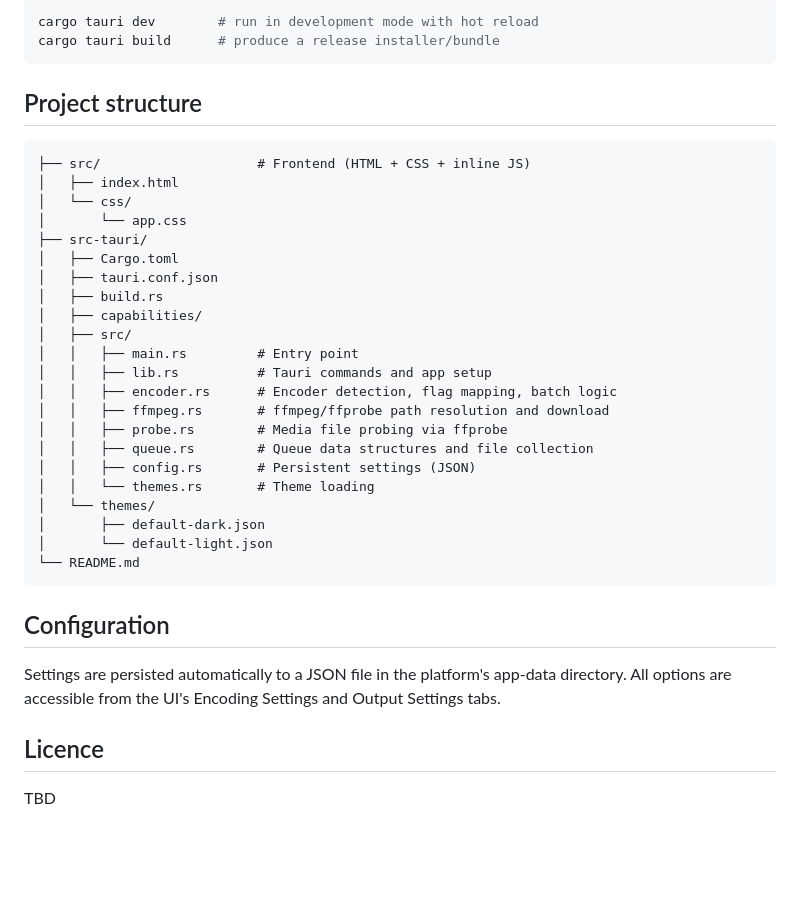
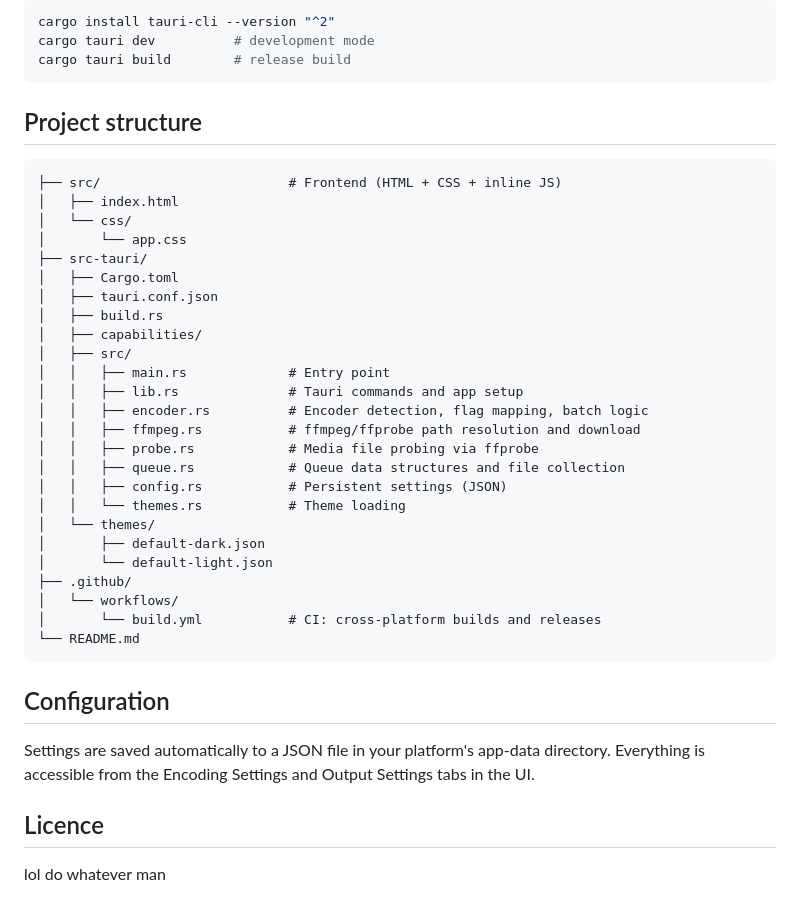
Before and after one commit to obelisk-complex/histv-universal, a Markdown page: README.md, the part around one of its changes. Drawn GitHub-style; blank space fills up the shorter version.

````diff
--- a/README.md
+++ b/README.md
@@ -38,13 +51,14 @@ A cross-platform batch video encoder built with [Tauri v2](https://v2.tauri.app/
 
 ```bash
-cargo tauri dev        # run in development mode with hot reload
-cargo tauri build      # produce a release installer/bundle
+cargo install tauri-cli --version "^2"
+cargo tauri dev          # development mode
+cargo tauri build        # release build
 ```
 
 ## Project structure
 
 ```
-├── src/                    # Frontend (HTML + CSS + inline JS)
+├── src/                        # Frontend (HTML + CSS + inline JS)
 │   ├── index.html
 │   └── css/
 │       └── app.css
@@ -54,24 +68,27 @@ cargo tauri build      # produce a release installer/bundle
 │   ├── build.rs
 │   ├── capabilities/
 │   ├── src/
-│   │   ├── main.rs         # Entry point
-│   │   ├── lib.rs          # Tauri commands and app setup
-│   │   ├── encoder.rs      # Encoder detection, flag mapping, batch logic
-│   │   ├── ffmpeg.rs       # ffmpeg/ffprobe path resolution and download
-│   │   ├── probe.rs        # Media file probing via ffprobe
-│   │   ├── queue.rs        # Queue data structures and file collection
-│   │   ├── config.rs       # Persistent settings (JSON)
-│   │   └── themes.rs       # Theme loading
+│   │   ├── main.rs             # Entry point
+│   │   ├── lib.rs              # Tauri commands and app setup
+│   │   ├── encoder.rs          # Encoder detection, flag mapping, batch logic
+│   │   ├── ffmpeg.rs           # ffmpeg/ffprobe path resolution and download
+│   │   ├── probe.rs            # Media file probing via ffprobe
+│   │   ├── queue.rs            # Queue data structures and file collection
+│   │   ├── config.rs           # Persistent settings (JSON)
+│   │   └── themes.rs           # Theme loading
 │   └── themes/
 │       ├── default-dark.json
 │       └── default-light.json
+├── .github/
+│   └── workflows/
+│       └── build.yml           # CI: cross-platform builds and releases
 └── README.md
 ```
 
 ## Configuration
 
-Settings are persisted automatically to a JSON file in the platform's app-data directory. All options are accessible from the UI's Encoding Settings and Output Settings tabs.
+Settings are saved automatically to a JSON file in your platform's app-data directory. Everything is accessible from the Encoding Settings and Output Settings tabs in the UI.
 
 ## Licence
 
-TBD
+lol do whatever man
````
Also changed, not shown: other parts of README.md (+41 -28 lines).
